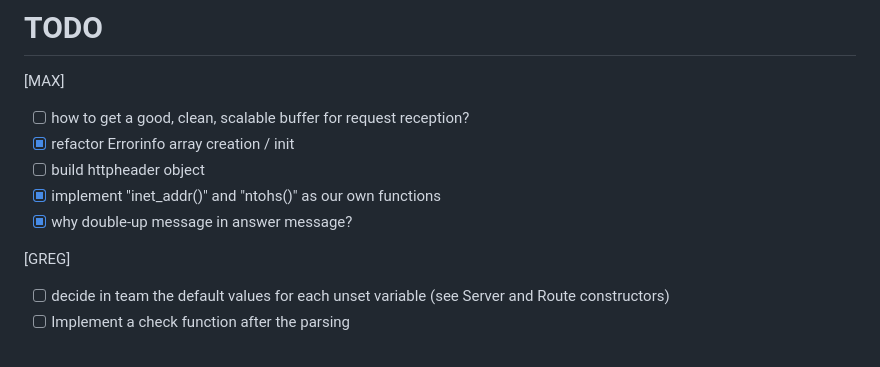
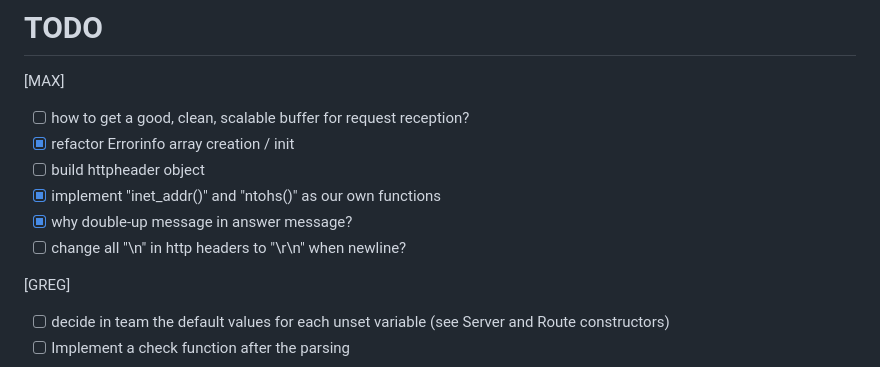
Before and after one commit to Moustachestache/webserv, a Markdown page: README.md, the part around the change. GitHub-like rendering.

```diff
--- a/README.md
+++ b/README.md
@@ -9,6 +9,7 @@
 - [ ] build httpheader object
 - [x] implement "inet_addr()" and "ntohs()" as our own functions
 - [x] why double-up message in answer message?
+- [ ] change all "\n" in http headers to "\r\n" when newline?
 
 [GREG]
 - [ ] decide in team the default values for each unset variable (see Server and Route constructors)
```
